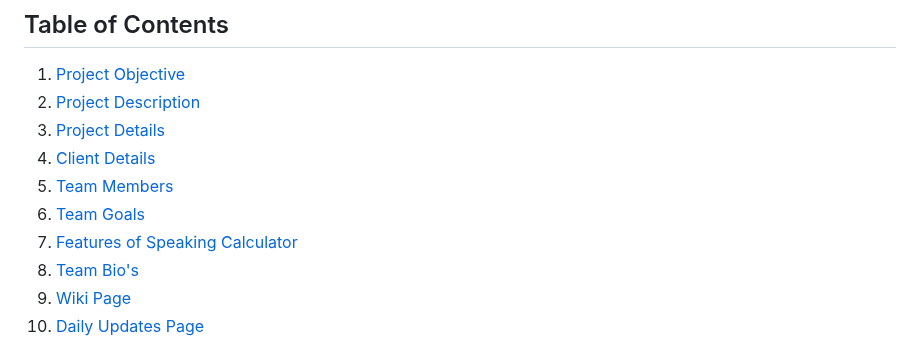
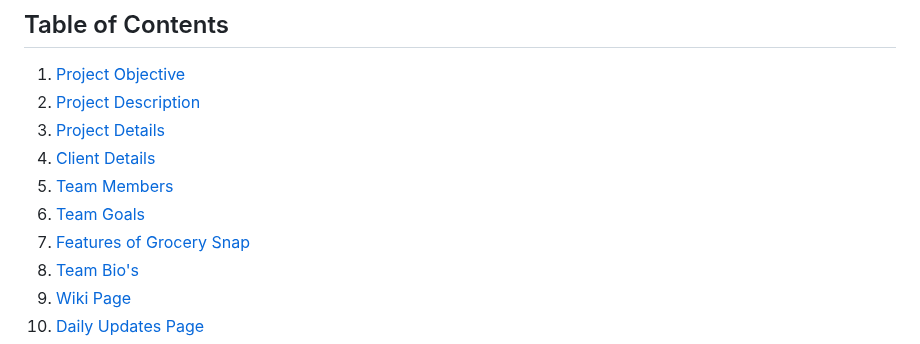
Before and after one commit to srujan0403/GDP2_Project_Group3, a Markdown page: README.md, the part around the change. GitHub-like rendering.

```diff
--- a/README.md
+++ b/README.md
@@ -8,7 +8,7 @@
 4. [Client Details](https://github.com/srujan0403/GDP2_Project_Group3#client)
 5. [Team Members](https://github.com/srujan0403/GDP2_Project_Group3#team-members)
 6. [Team Goals](https://github.com/srujan0403/GDP2_Project_Group3#team-goals)
-7. [Features of Speaking Calculator](https://github.com/srujan0403/GDP2_Project_Group3#features-of-speaking-calculator)
+7. [Features of Grocery Snap](https://github.com/srujan0403/GDP2_Project_Group3#features-of-grocery-snap)
 8. [Team Bio's](https://github.com/srujan0403/GDP2_Project_Group3#team-bios)
 9. [Wiki Page](https://github.com/srujan0403/GDP2_Project_Group3/wiki)
 10. [Daily Updates Page](https://github.com/srujan0403/GDP2_Project_Group3/edit/main/Daily%20Updates.md)
```
